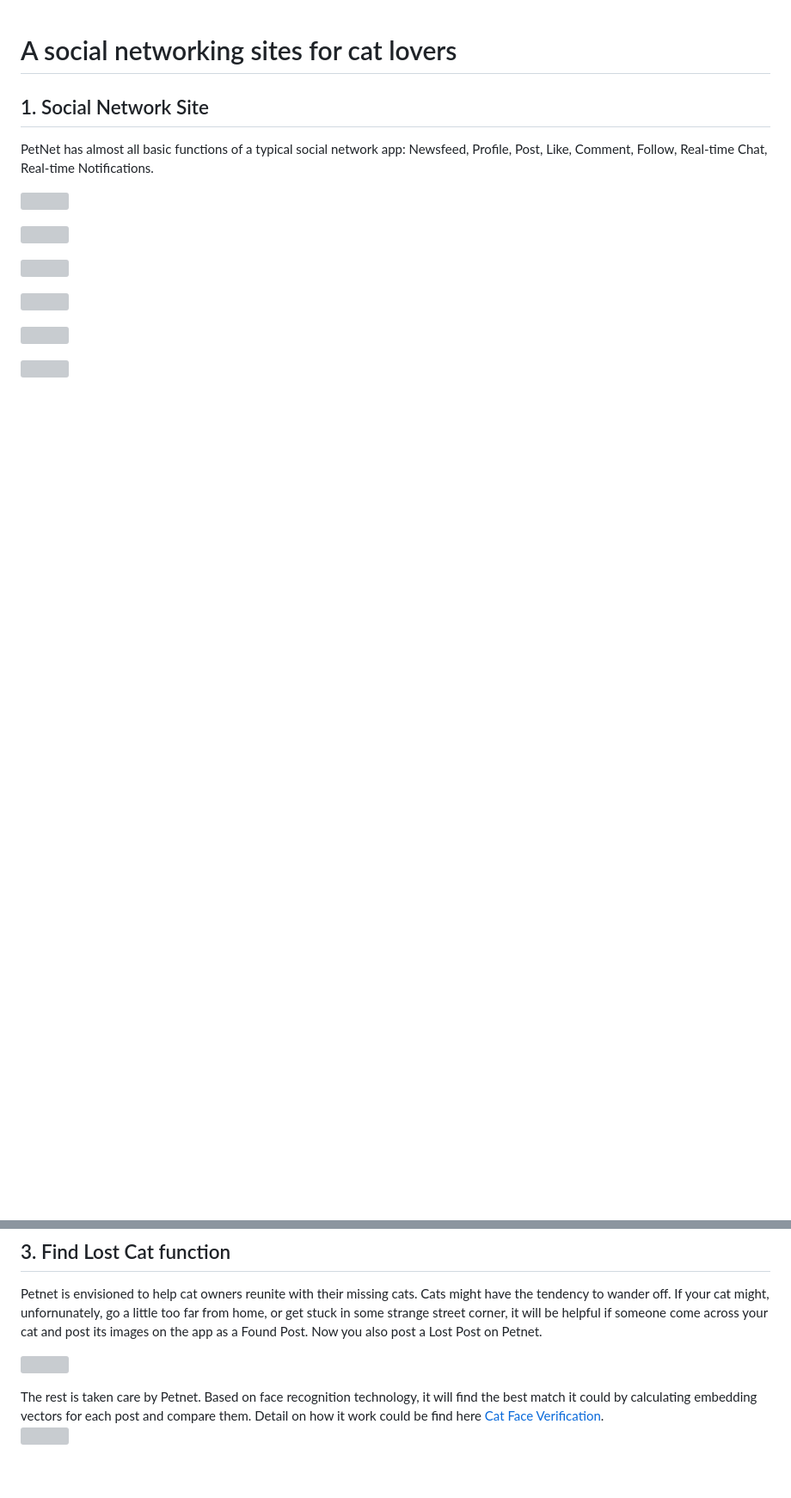
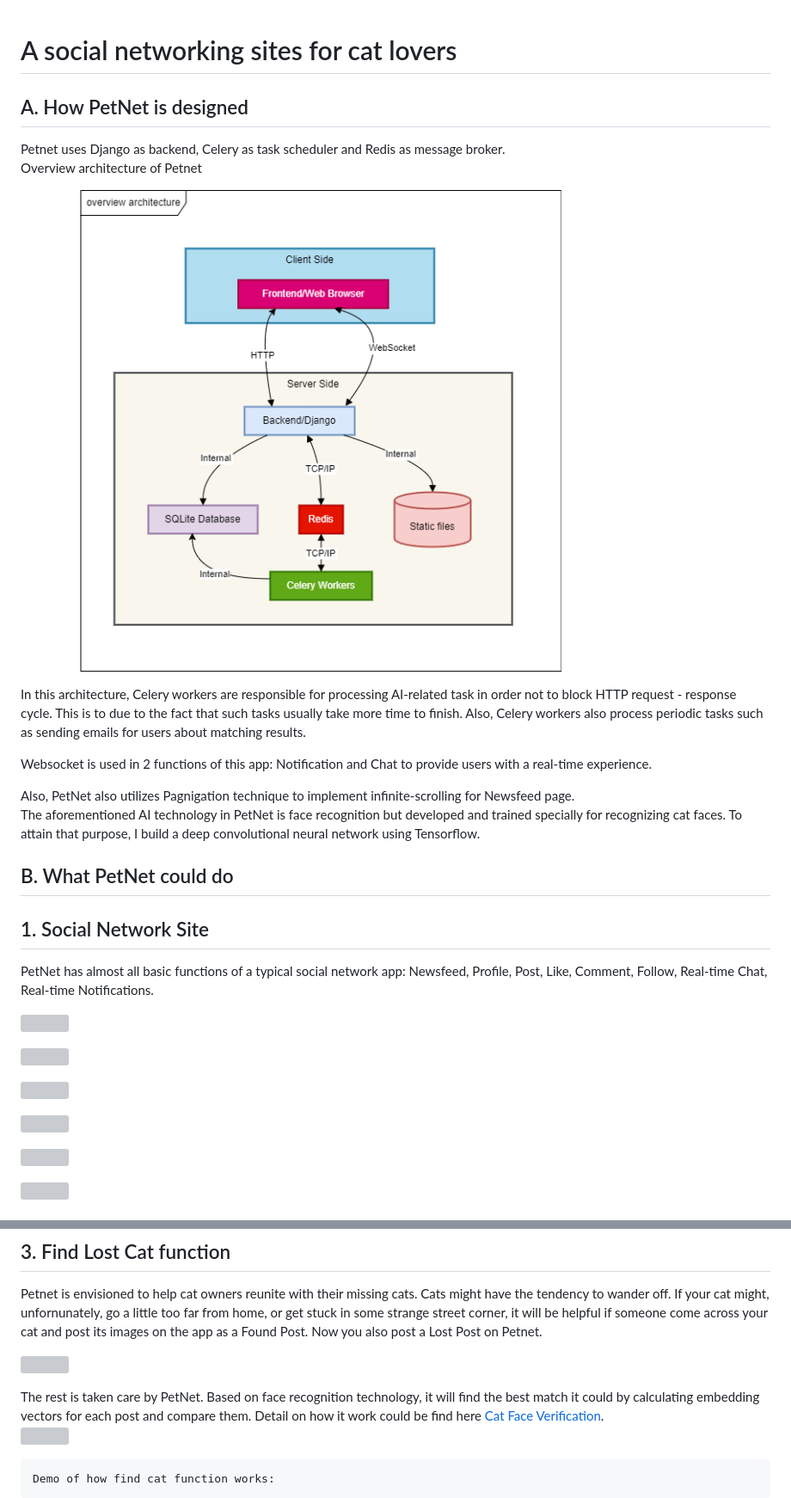
Before and after one commit to FreyMiggen/PETNET, a Markdown page: README.md, 2 parts joined by grey strips. Shown: that part at 86% size. Drawn GitHub-style; pictures changed too: assets/overview_architecture.png (added); blank space fills up the shorter version; grey boxes are pictures that could not be loaded.

```diff
--- a/README.md
+++ b/README.md
@@ -1,4 +1,25 @@
 # A social networking sites for cat lovers
+## A. How PetNet is designed
+Petnet uses Django as backend, Celery as task scheduler and Redis as message broker. <br>
+Overview architecture of Petnet
+<p>
+  <img src="assets/overview_architecture.png" width="80%" />
+</p>
+<p>
+In this architecture, Celery workers are responsible for processing AI-related task in order not to block HTTP request - response cycle.
+This is to due to the fact that such tasks usually take more time to finish. Also, Celery workers also process periodic tasks such as
+sending emails for users about matching results.
+</p>
+<p>
+Websocket is used in 2 functions of this app: Notification and Chat to provide users with a real-time experience.
+</p>
+Also, PetNet also utilizes Pagnigation technique to implement infinite-scrolling for Newsfeed page.
+<p>
+The aforementioned AI technology in PetNet is face recognition but developed and trained specially for recognizing cat faces. To attain that purpose,
+I build a deep convolutional neural network using Tensorflow.
+</b>
+
+## B. What PetNet could do
 ## 1. Social Network Site
    PetNet has almost all basic functions of a typical social network app: Newsfeed, Profile, Post, Like, Comment, Follow,  Real-time Chat, Real-time Notifications.
 <p>
@@ -46,11 +67,14 @@ Petnet is envisioned to help cat owners reunite with their missing cats. Cats mi
   <img src="assets/lostpostdetail.png" width="80%" />
 
 </p>
-The rest is taken care by Petnet. Based on face recognition technology, it will find the best match it could by calculating embedding vectors for
+The rest is taken care by PetNet. Based on face recognition technology, it will find the best match it could by calculating embedding vectors for
 each post and compare them. Detail on how it work could be find here <a href="https://github.com/FreyMiggen/PROJECT_CAT_FACE_RECOGNITION">Cat Face Verification</a>. <br>
 
    <p>
   <img src="assets/findcatfunction.png" width="80%" />
 
 </p>
+
+    Demo of how find cat function works:
+
    <p>
```
Also changed, not shown: other parts of README.md (+2 -3 lines), media/user_10/profile.jpg.
